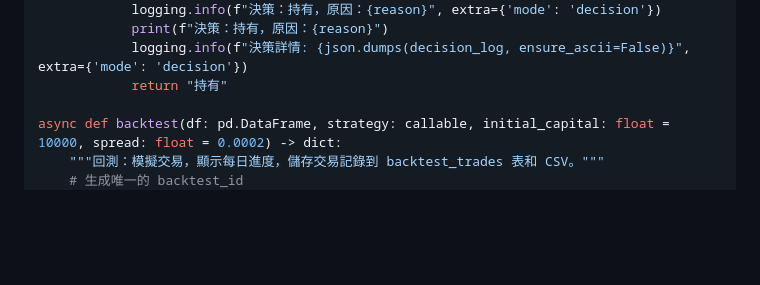
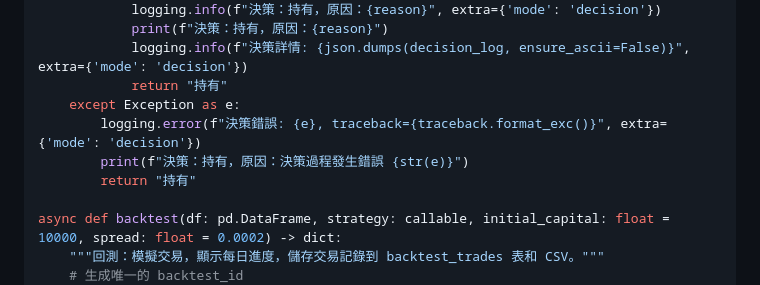
Before and after one commit to RodneyFU/codetohtml, a Markdown page: code_collection.md, the part around the change. Rendered like a GitHub page; blank space fills up the shorter version.

```diff
--- a/code_collection.md
+++ b/code_collection.md
@@ -1602,6 +1602,10 @@ def make_decision(model, data_frames: dict, sentiment: float, step: int = None)
             print(f"決策：持有，原因：{reason}")
             logging.info(f"決策詳情: {json.dumps(decision_log, ensure_ascii=False)}", extra={'mode': 'decision'})
             return "持有"
+    except Exception as e:
+        logging.error(f"決策錯誤: {e}, traceback={traceback.format_exc()}", extra={'mode': 'decision'})
+        print(f"決策：持有，原因：決策過程發生錯誤 {str(e)}")
+        return "持有"
 
 async def backtest(df: pd.DataFrame, strategy: callable, initial_capital: float = 10000, spread: float = 0.0002) -> dict:
     """回測：模擬交易，顯示每日進度，儲存交易記錄到 backtest_trades 表和 CSV。"""
```
